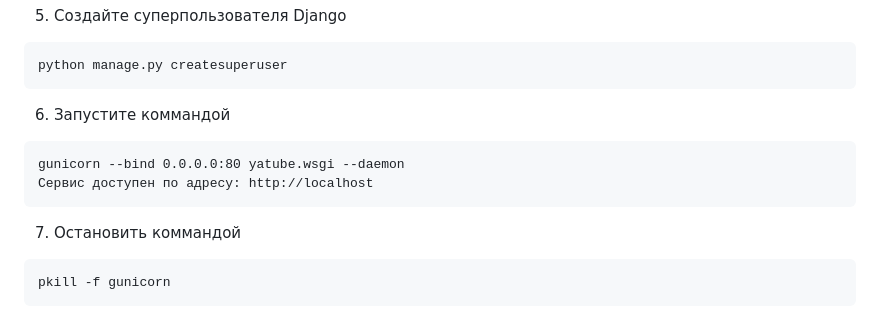
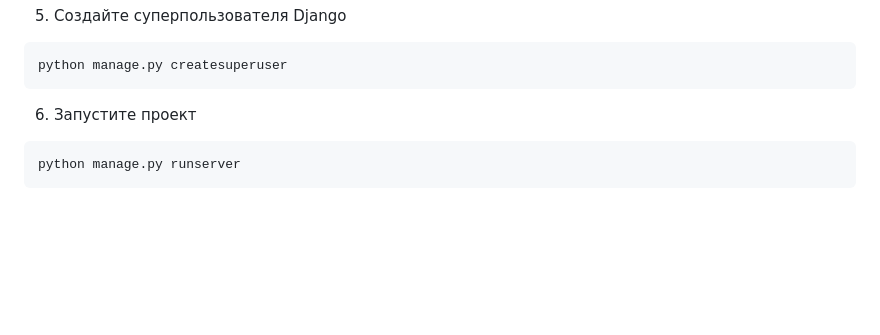
Before and after one commit to askwlc/hw05_final, a Markdown page: README.md, the part around the change printed below. Rendered like a GitHub page; blank space fills up the shorter version.

````diff
--- a/README.md
+++ b/README.md
@@ -46,12 +47,7 @@ python manage.py collectstatic
 ```
 python manage.py createsuperuser
 ```
-6. Запустите коммандой
+6. Запустите проект
 ```
-gunicorn --bind 0.0.0.0:80 yatube.wsgi --daemon
-Сервис доступен по адресу: http://localhost
+python manage.py runserver
 ```
-7. Остановить коммандой
-```
-pkill -f gunicorn
-```
````
Also changed, not shown: other parts of README.md (+1 -0 lines).
